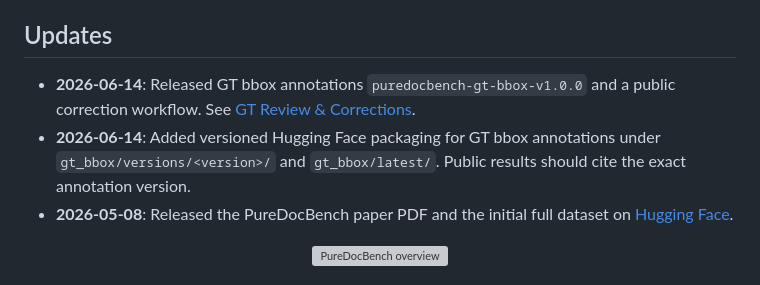
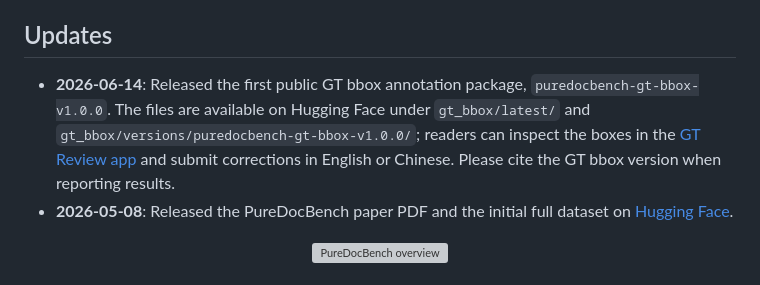
Before and after one commit to zhihengli-casia/PureDocBench, a Markdown page: README.md, the part around the change. Rendered like a GitHub page; grey boxes are pictures that could not be loaded.

```diff
--- a/README.md
+++ b/README.md
@@ -25,8 +25,7 @@ PureDocBench 是一个源可追踪的 OCR / 文档解析 benchmark。数据由 H
 
 ## Updates
 
-- **2026-06-14**: Released GT bbox annotations `puredocbench-gt-bbox-v1.0.0` and a public correction workflow. See [GT Review & Corrections](docs/ANNOTATION_CORRECTIONS.md).
-- **2026-06-14**: Added versioned Hugging Face packaging for GT bbox annotations under `gt_bbox/versions/<version>/` and `gt_bbox/latest/`. Public results should cite the exact annotation version.
+- **2026-06-14**: Released the first public GT bbox annotation package, `puredocbench-gt-bbox-v1.0.0`. The files are available on Hugging Face under `gt_bbox/latest/` and `gt_bbox/versions/puredocbench-gt-bbox-v1.0.0/`; readers can inspect the boxes in the [GT Review app](docs/ANNOTATION_CORRECTIONS.md) and submit corrections in English or Chinese. Please cite the GT bbox version when reporting results.
 - **2026-05-08**: Released the PureDocBench paper PDF and the initial full dataset on [Hugging Face](https://huggingface.co/datasets/zhihengli-casia/puredocbench).
 
 <p align="center">
```
Also changed, not shown: docs/README_ZH.md (+1 -2 lines).
